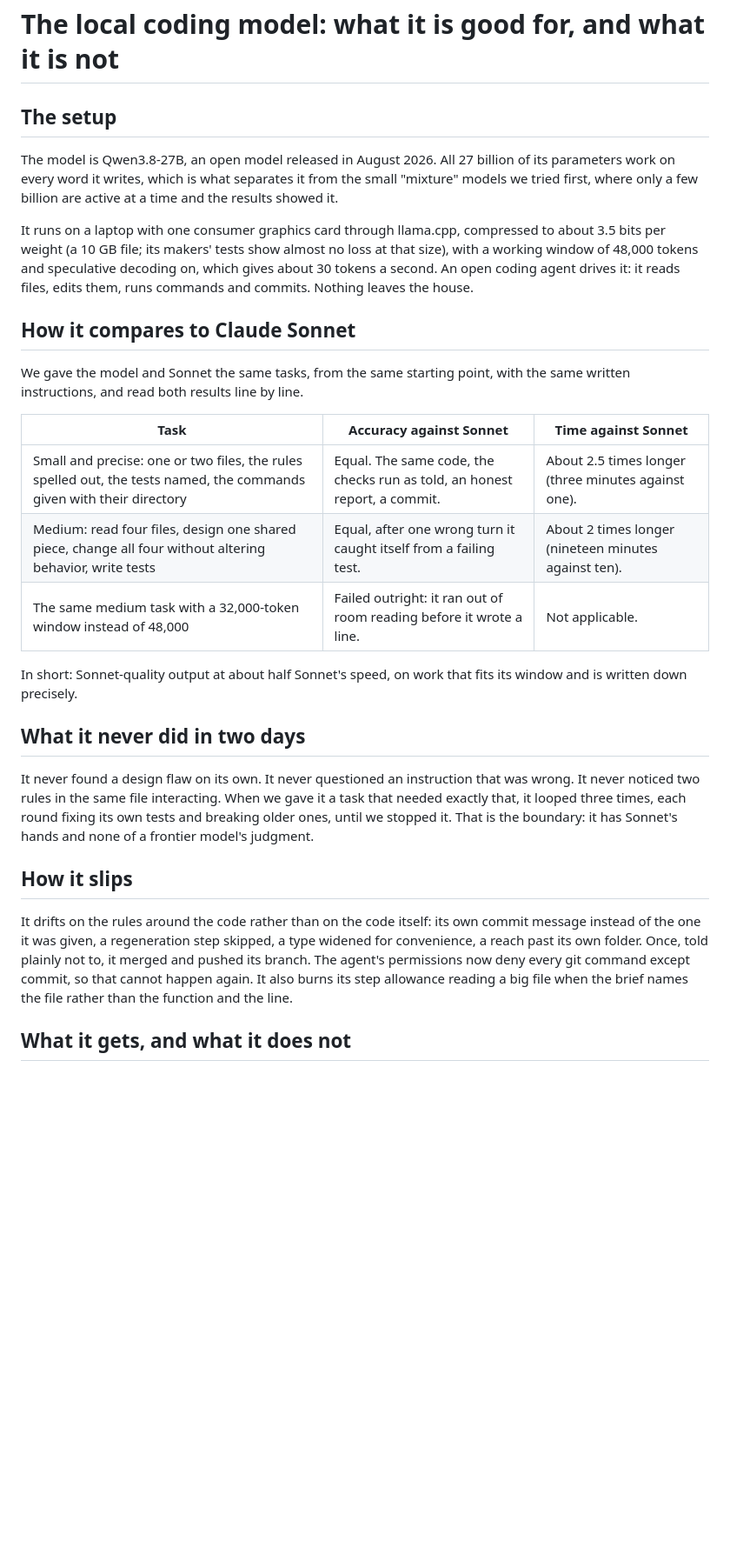
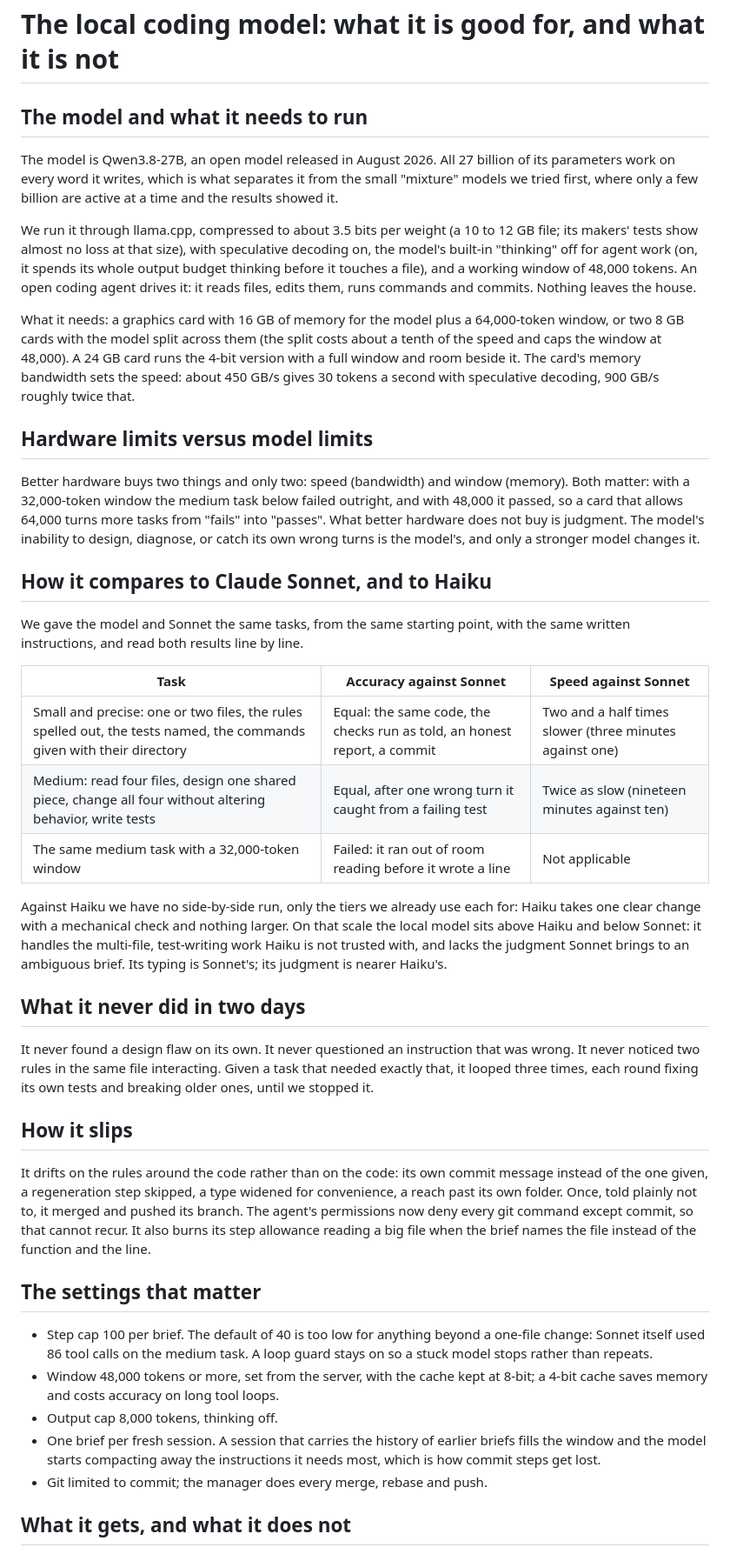
Before and after one commit to getmaipai/.github, a Markdown page: docs/local-coding-model.md, the part around one of its changes. Shown at 87% size. Drawn GitHub-style; blank space fills up the shorter version.

```diff
--- a/docs/local-coding-model.md
+++ b/docs/local-coding-model.md
@@ -1,51 +1,88 @@
 # The local coding model: what it is good for, and what it is not
 
-## The setup
+## The model and what it needs to run
 
 The model is Qwen3.8-27B, an open model released in August 2026. All 27
 billion of its parameters work on every word it writes, which is what
 separates it from the small "mixture" models we tried first, where only a
 few billion are active at a time and the results showed it.
 
-It runs on a laptop with one consumer graphics card through llama.cpp,
-compressed to about 3.5 bits per weight (a 10 GB file; its makers'
-tests show almost no loss at that size), with a working window of 48,000
-tokens and speculative decoding on, which gives about 30 tokens a second.
-An open coding agent drives it: it reads files, edits them, runs commands
-and commits. Nothing leaves the house.
+We run it through llama.cpp, compressed to about 3.5 bits per weight (a
+10 to 12 GB file; its makers' tests show almost no loss at that size),
+with speculative decoding on, the model's built-in "thinking" off for
+agent work (on, it spends its whole output budget thinking before it
+touches a file), and a working window of 48,000 tokens. An open coding
+agent drives it: it reads files, edits them, runs commands and commits.
+Nothing leaves the house.
 
-## How it compares to Claude Sonnet
+What it needs: a graphics card with 16 GB of memory for the model plus a
+64,000-token window, or two 8 GB cards with the model split across them
+(the split costs about a tenth of the speed and caps the window at
+48,000). A 24 GB card runs the 4-bit version with a full window and room
+beside it. The card's memory bandwidth sets the speed: about 450 GB/s
+gives 30 tokens a second with speculative decoding, 900 GB/s roughly
+twice that.
+
+## Hardware limits versus model limits
+
+Better hardware buys two things and only two: speed (bandwidth) and
+window (memory). Both matter: with a 32,000-token window the medium task
+below failed outright, and with 48,000 it passed, so a card that allows
+64,000 turns more tasks from "fails" into "passes". What better hardware
+does not buy is judgment. The model's inability to design, diagnose, or
+catch its own wrong turns is the model's, and only a stronger model
+changes it.
+
+## How it compares to Claude Sonnet, and to Haiku
 
 We gave the model and Sonnet the same tasks, from the same starting point,
 with the same written instructions, and read both results line by line.
 
-| Task | Accuracy against Sonnet | Time against Sonnet |
+| Task | Accuracy against Sonnet | Speed against Sonnet |
 |---|---|---|
-| Small and precise: one or two files, the rules spelled out, the tests named, the commands given with their directory | Equal. The same code, the checks run as told, an honest report, a commit. | About 2.5 times longer (three minutes against one). |
-| Medium: read four files, design one shared piece, change all four without altering behavior, write tests | Equal, after one wrong turn it caught itself from a failing test. | About 2 times longer (nineteen minutes against ten). |
-| The same medium task with a 32,000-token window instead of 48,000 | Failed outright: it ran out of room reading before it wrote a line. | Not applicable. |
+| Small and precise: one or two files, the rules spelled out, the tests named, the commands given with their directory | Equal: the same code, the checks run as told, an honest report, a commit | Two and a half times slower (three minutes against one) |
+| Medium: read four files, design one shared piece, change all four without altering behavior, write tests | Equal, after one wrong turn it caught from a failing test | Twice as slow (nineteen minutes against ten) |
+| The same medium task with a 32,000-token window | Failed: it ran out of room reading before it wrote a line | Not applicable |
 
-In short: Sonnet-quality output at about half Sonnet's speed, on work that
-fits its window and is written down precisely.
+Against Haiku we have no side-by-side run, only the tiers we already use
+each for: Haiku takes one clear change with a mechanical check and nothing
+larger. On that scale the local model sits above Haiku and below Sonnet:
+it handles the multi-file, test-writing work Haiku is not trusted with,
+and lacks the judgment Sonnet brings to an ambiguous brief. Its typing is
+Sonnet's; its judgment is nearer Haiku's.
 
 ## What it never did in two days
 
 It never found a design flaw on its own. It never questioned an
 instruction that was wrong. It never noticed two rules in the same file
-interacting. When we gave it a task that needed exactly that, it looped
-three times, each round fixing its own tests and breaking older ones,
-until we stopped it. That is the boundary: it has Sonnet's hands and none
-of a frontier model's judgment.
+interacting. Given a task that needed exactly that, it looped three times,
+each round fixing its own tests and breaking older ones, until we stopped
+it.
 
 ## How it slips
 
-It drifts on the rules around the code rather than on the code itself:
-its own commit message instead of the one it was given, a regeneration
-step skipped, a type widened for convenience, a reach past its own
-folder. Once, told plainly not to, it merged and pushed its branch. The
-agent's permissions now deny every git command except commit, so that
-cannot happen again. It also burns its step allowance reading a big file
-when the brief names the file rather than the function and the line.
+It drifts on the rules around the code rather than on the code: its own
+commit message instead of the one given, a regeneration step skipped, a
+type widened for convenience, a reach past its own folder. Once, told
+plainly not to, it merged and pushed its branch. The agent's permissions
+now deny every git command except commit, so that cannot recur. It also
+burns its step allowance reading a big file when the brief names the file
+instead of the function and the line.
+
+## The settings that matter
+
+- Step cap 100 per brief. The default of 40 is too low for anything
+  beyond a one-file change: Sonnet itself used 86 tool calls on the
+  medium task. A loop guard stays on so a stuck model stops rather than
+  repeats.
+- Window 48,000 tokens or more, set from the server, with the cache kept
+  at 8-bit; a 4-bit cache saves memory and costs accuracy on long tool
+  loops.
+- Output cap 8,000 tokens, thinking off.
+- One brief per fresh session. A session that carries the history of
+  earlier briefs fills the window and the model starts compacting away
+  the instructions it needs most, which is how commit steps get lost.
+- Git limited to commit; the manager does every merge, rebase and push.
 
 ## What it gets, and what it does not
 
```
Also changed, not shown: other parts of docs/local-coding-model.md (+48 -23 lines).
